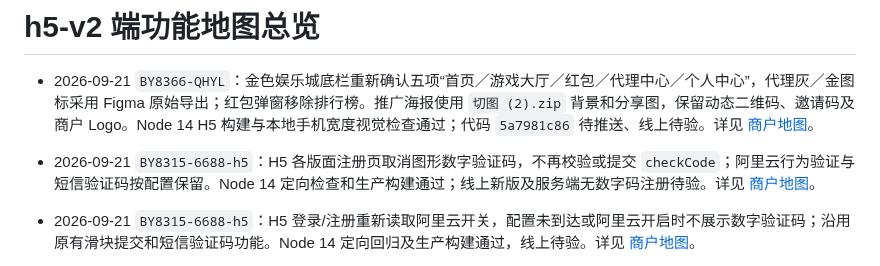
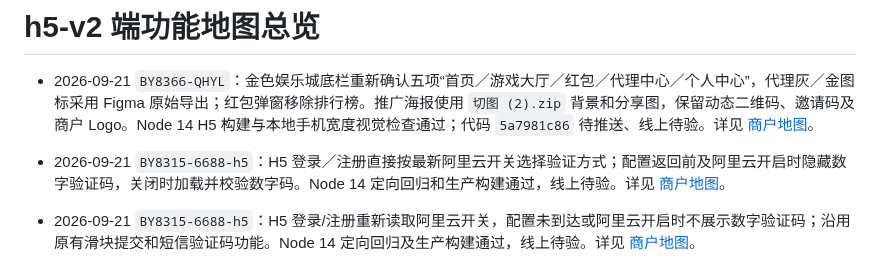
Before and after one commit to maolaila/fenxi, a Markdown page: h5-v2/功能地图总览.md, the part around the change. Drawn GitHub-style.

```diff
--- a/h5-v2/功能地图总览.md
+++ b/h5-v2/功能地图总览.md
@@ -2,7 +2,7 @@
 
 - 2026-09-21 `BY8366-QHYL`：金色娱乐城底栏重新确认五项“首页／游戏大厅／红包／代理中心／个人中心”，代理灰／金图标采用 Figma 原始导出；红包弹窗移除排行榜。推广海报使用 `切图 (2).zip` 背景和分享图，保留动态二维码、邀请码及商户 Logo。Node 14 H5 构建与本地手机宽度视觉检查通过；代码 `5a7981c86` 待推送、线上待验。详见 [商户地图](../branches/BY8366-QHYL.md)。
 
-- 2026-09-21 `BY8315-6688-h5`：H5 各版面注册页取消图形数字验证码，不再校验或提交 `checkCode`；阿里云行为验证与短信验证码按配置保留。Node 14 定向检查和生产构建通过；线上新版及服务端无数字码注册待验。详见 [商户地图](../branches/BY8315-6688-h5.md#2026-09-21-pch5-前台注册取消图形数字验证码)。
+- 2026-09-21 `BY8315-6688-h5`：H5 登录／注册直接按最新阿里云开关选择验证方式；配置返回前及阿里云开启时隐藏数字验证码，关闭时加载并校验数字码。Node 14 定向回归和生产构建通过，线上待验。详见 [商户地图](../branches/BY8315-6688-h5.md#2026-09-21-pch5-验证码开关和首屏加载修正)。
 
 - 2026-09-21 `BY8315-6688-h5`：H5 登录/注册重新读取阿里云开关，配置未到达或阿里云开启时不展示数字验证码；沿用原有滑块提交和短信验证码功能。Node 14 定向回归及生产构建通过，线上待验。详见 [商户地图](../branches/BY8315-6688-h5.md#2026-09-21-pch5-登录注册数字验证码与阿里云验证)。
 
```
Also changed, not shown: branches/BY8315-6688-h5.md (+6 -5 lines), pc/功能地图总览.md (+1 -1 lines).
